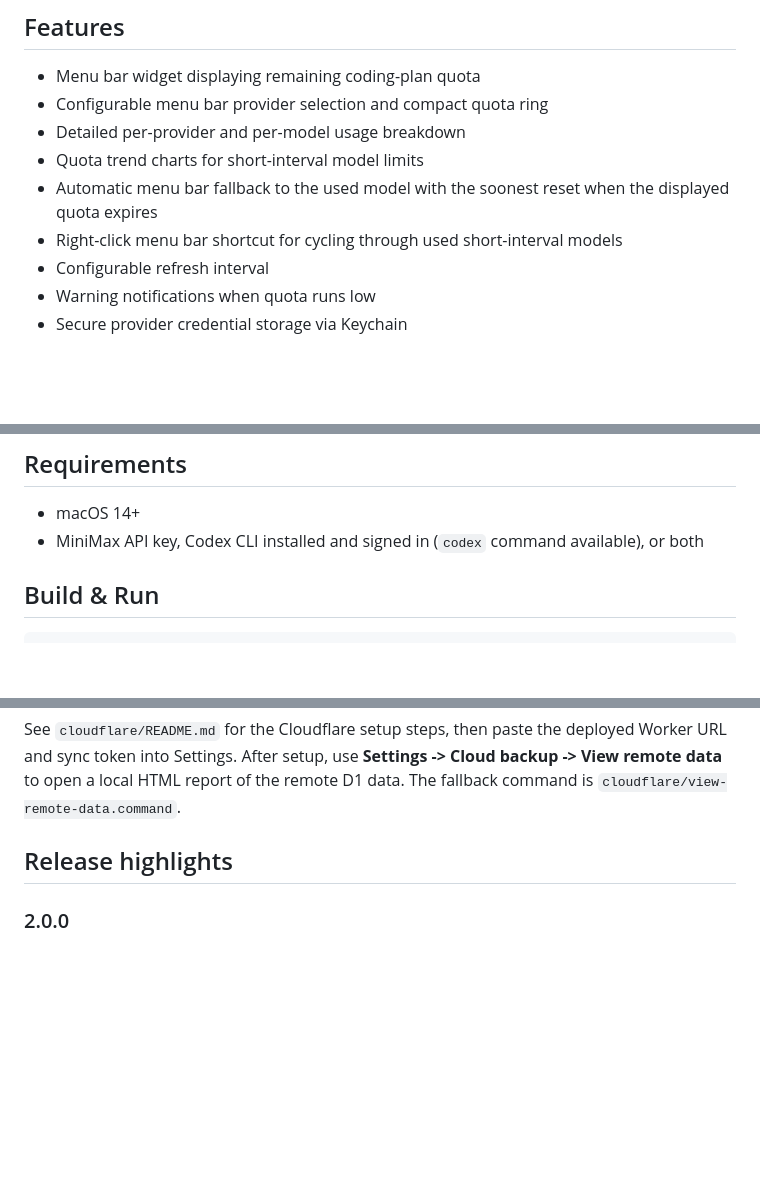
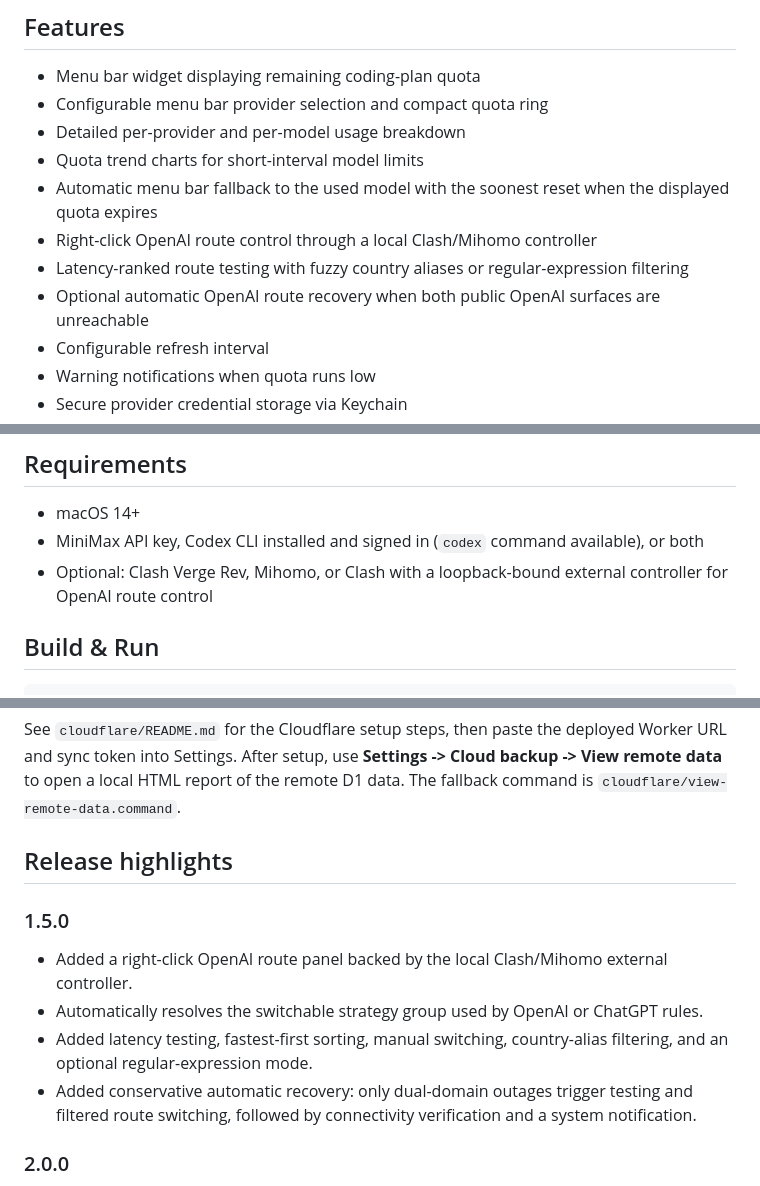
Before and after one commit to techfanseric/ai-quota-bar, a Markdown page: README.md, 3 parts joined by grey strips. Drawn GitHub-style; blank space fills up the shorter version.

```diff
--- a/README.md
+++ b/README.md
@@ -11,7 +11,9 @@ AI Quota Bar is focused on coding-plan consumption: it tracks the remaining quot
 - Detailed per-provider and per-model usage breakdown
 - Quota trend charts for short-interval model limits
 - Automatic menu bar fallback to the used model with the soonest reset when the displayed quota expires
-- Right-click menu bar shortcut for cycling through used short-interval models
+- Right-click OpenAI route control through a local Clash/Mihomo controller
+- Latency-ranked route testing with fuzzy country aliases or regular-expression filtering
+- Optional automatic OpenAI route recovery when both public OpenAI surfaces are unreachable
 - Configurable refresh interval
 - Warning notifications when quota runs low
 - Secure provider credential storage via Keychain
@@ -32,6 +34,7 @@ AI Quota Bar is focused on coding-plan consumption: it tracks the remaining quot
 
 - macOS 14+
 - MiniMax API key, Codex CLI installed and signed in (`codex` command available), or both
+- Optional: Clash Verge Rev, Mihomo, or Clash with a loopback-bound external controller for OpenAI route control
 
 ## Build & Run
 
@@ -114,6 +132,13 @@ After setup, use **Settings -> Cloud backup -> View remote data** to open a loca
 
 ## Release highlights
 
+### 1.5.0
+
+- Added a right-click OpenAI route panel backed by the local Clash/Mihomo external controller.
+- Automatically resolves the switchable strategy group used by OpenAI or ChatGPT rules.
+- Added latency testing, fastest-first sorting, manual switching, country-alias filtering, and an optional regular-expression mode.
+- Added conservative automatic recovery: only dual-domain outages trigger testing and filtered route switching, followed by connectivity verification and a system notification.
+
 ### 2.0.0
 
 - Rewrote the Codex/ChatGPT provider on top of the `codexbar` project's `CodexBarCore` library.
```
Also changed, not shown: other parts of README.md (+16 -1 lines), docs/images/openai-route-recovery.png (added), 16 other files.
